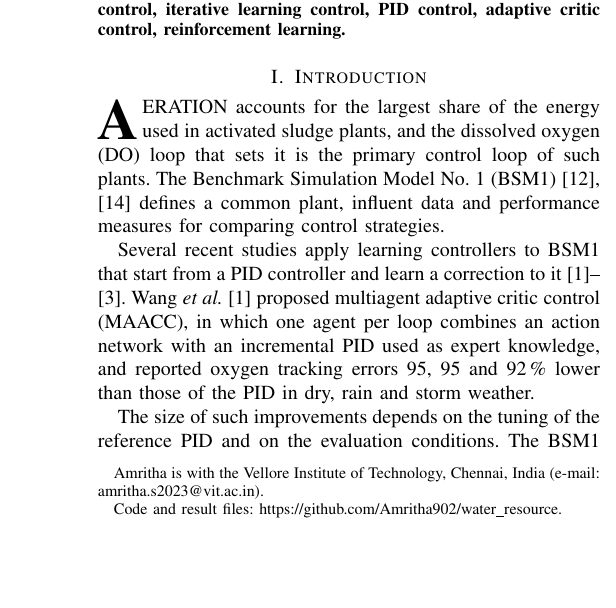
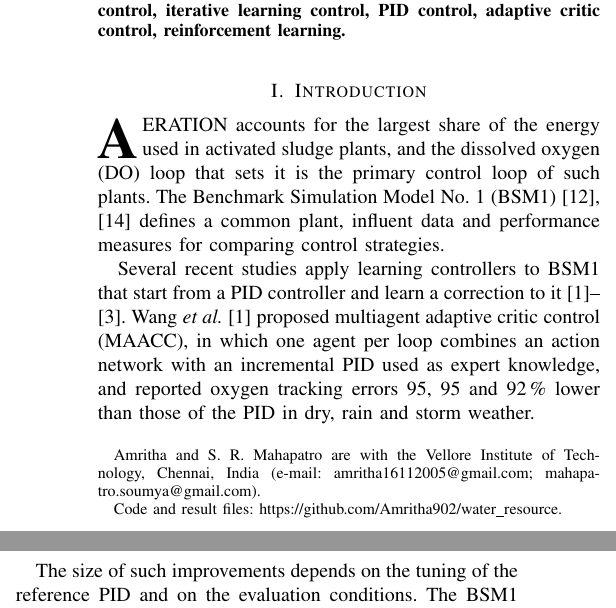
Before and after one commit to Amritha902/water_resource, a LaTeX paper (docs/paper/main.tex): part of one column of page 1 of 7 before the commit and two parts of the columns of page 1 of 7 after it, the two joined at a grey line, cut so that both start at the same text, the shorter picture padded with empty space. Compiled offline with pdfLaTeX.

Commit message:
Paper 1: authors Amritha and Soumya Ranjan Mahapatro, contact e-mails

```diff
--- a/docs/paper/main.tex
+++ b/docs/paper/main.tex
@@ -17,11 +17,11 @@
 
 \title{Daily Iterative Learning Control With a Tuned PID Prior for Dissolved Oxygen Control in BSM1: Comparison With Multiagent Adaptive Critic Control}
 
-\author{Amritha%
-\thanks{Amritha is with the Vellore Institute of Technology, Chennai, India (e-mail: amritha.s2023@vit.ac.in).}%
+\author{Amritha and Soumya~Ranjan~Mahapatro%
+\thanks{Amritha and S.~R.~Mahapatro are with the Vellore Institute of Technology, Chennai, India (e-mail: amritha16112005@gmail.com; mahapatro.soumya@gmail.com).}%
 \thanks{Code and result files: \url{https://github.com/Amritha902/water_resource}.}}
 
-\markboth{}{Amritha: Daily ILC With a Tuned PID Prior for Dissolved Oxygen Control in BSM1}
+\markboth{}{Amritha and Mahapatro: Daily ILC With a Tuned PID Prior for Dissolved Oxygen Control in BSM1}
 
 \maketitle
 
```
Also changed, not shown: docs/paper/main.pdf, 2 other files.
